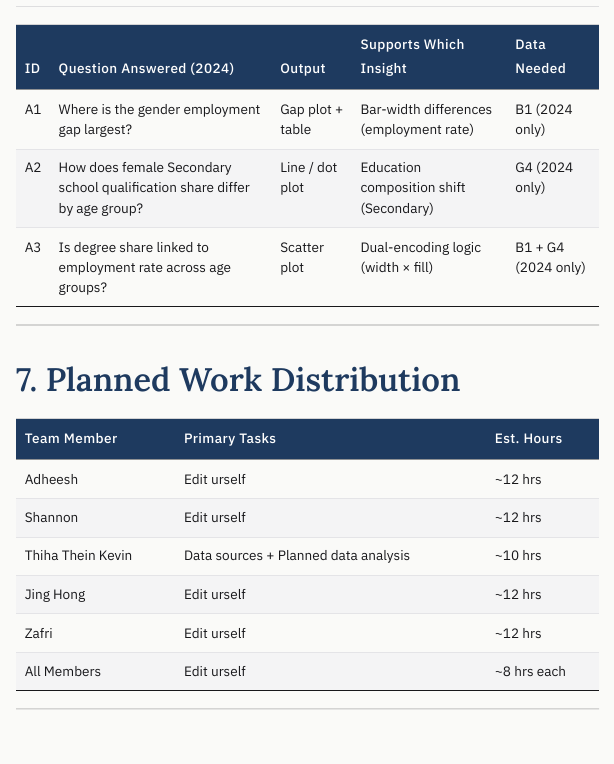
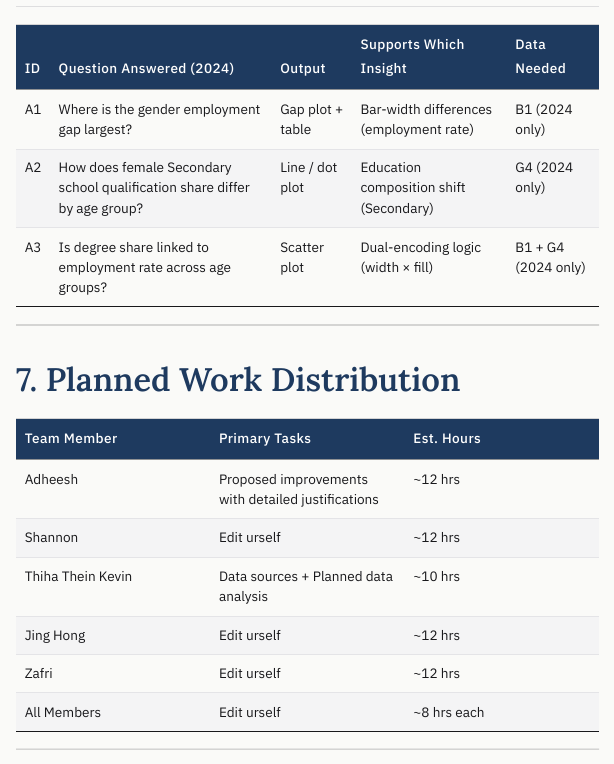
Before and after one commit to Thiha-Thein/AAI1001-32-Data-Engineering-and-Visualization-Project, a Quarto document (main.qmd): the page in a window 1100 px wide, from 6580 px down. The pictures show the output file main.html that the author committed with the source, opened offline; menus at the side of the page are left out; long lines of code are wrapped.

Commit message:
Adheesh contribution updated

```diff
--- a/main.qmd
+++ b/main.qmd
@@ -1605,7 +1605,7 @@ x = Degree share, y = employment rate, points labelled by age group.
 
 | Team Member | Primary Tasks | Est. Hours |
 |---|---|---|
-| Adheesh    | Edit urself | ~12 hrs |
+| Adheesh    | Proposed improvements with detailed justifications | ~12 hrs |
 | Shannon    | Edit urself | ~12 hrs |
 | Thiha Thein Kevin| Data sources + Planned data analysis | ~10 hrs |
 | Jing Hong  | Edit urself | ~12 hrs |
```
Also changed, not shown: main.html.
